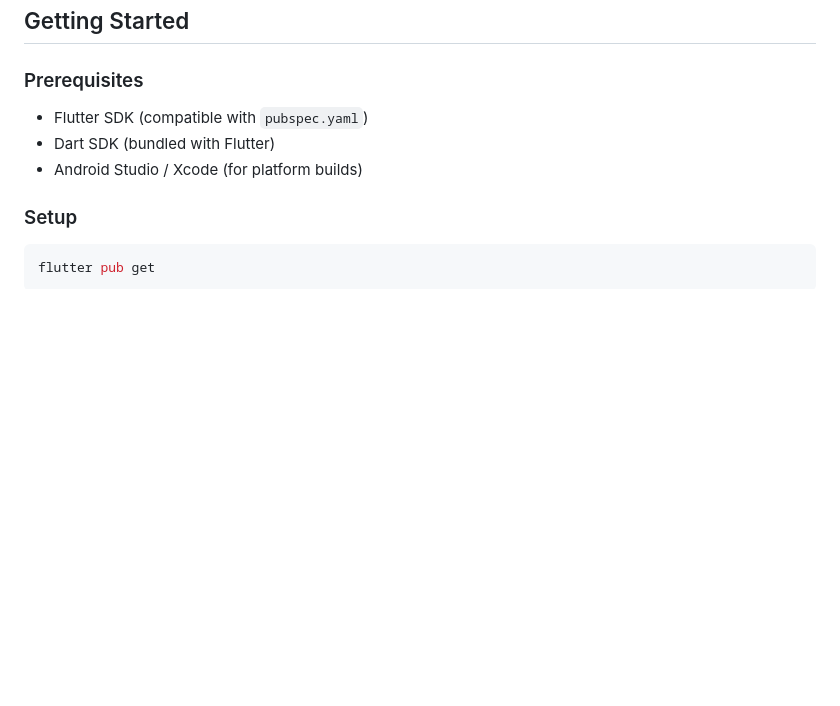
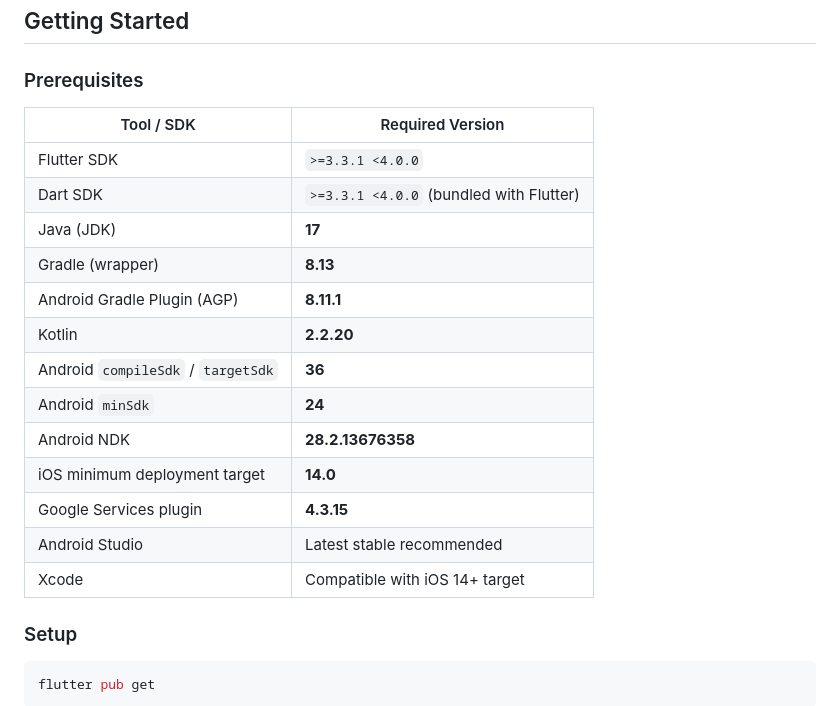
Before and after one commit to SriHarsha379/nightlife-app-personal, a Markdown page: README.md, the part around the change. Rendered like a GitHub page; blank space fills up the shorter version.

Commit message:
docs: update README Prerequisites with exact version requirements
Agent-Logs-Url: https://github.com/SriHarsha379/nightlife-app-personal/sessions/c6e5970d-9446-4bc6-ac43-a7bfa6686c15

Co-authored-by: SriHarsha379 <114487043+SriHarsha379@users.noreply.github.com>

```diff
--- a/README.md
+++ b/README.md
@@ -115,9 +115,21 @@ lib/
 
 ### Prerequisites
 
-- Flutter SDK (compatible with `pubspec.yaml`)
-- Dart SDK (bundled with Flutter)
-- Android Studio / Xcode (for platform builds)
+| Tool / SDK | Required Version |
+|---|---|
+| Flutter SDK | `>=3.3.1 <4.0.0` |
+| Dart SDK | `>=3.3.1 <4.0.0` (bundled with Flutter) |
+| Java (JDK) | **17** |
+| Gradle (wrapper) | **8.13** |
+| Android Gradle Plugin (AGP) | **8.11.1** |
+| Kotlin | **2.2.20** |
+| Android `compileSdk` / `targetSdk` | **36** |
+| Android `minSdk` | **24** |
+| Android NDK | **28.2.13676358** |
+| iOS minimum deployment target | **14.0** |
+| Google Services plugin | **4.3.15** |
+| Android Studio | Latest stable recommended |
+| Xcode | Compatible with iOS 14+ target |
 
 ### Setup
 
```
